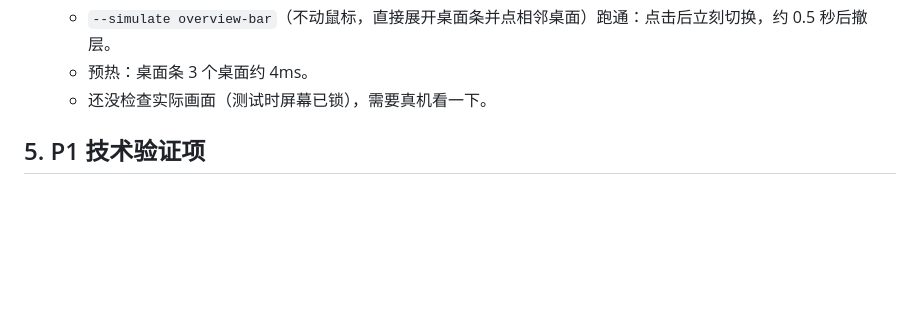
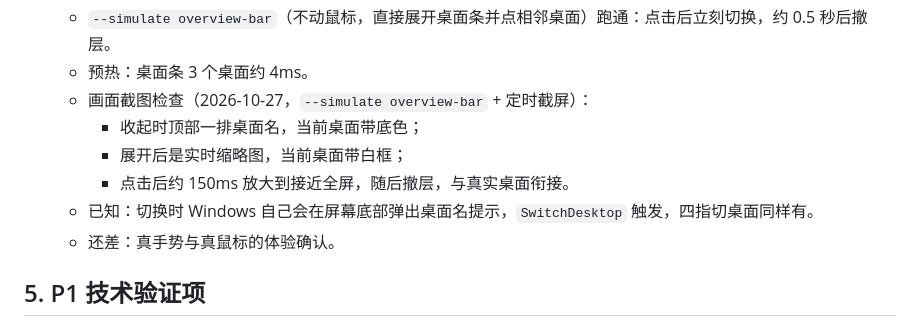
Before and after one commit to LiamZhaofor/GlideShell, a Markdown page: docs/ROADMAP.md, the part around the change. Rendered like a GitHub page; blank space fills up the shorter version.

Commit message:
路线图：桌面条画面截图检查结果
Co-Authored-By: Claude Opus 5.5 <noreply@anthropic.com>

```diff
--- a/docs/ROADMAP.md
+++ b/docs/ROADMAP.md
@@ -224,7 +224,12 @@ legacy/
   - 单元测试覆盖几何、悬停、点击放大与复位（221 个测试）。
   - `--simulate overview-bar`（不动鼠标，直接展开桌面条并点相邻桌面）跑通：点击后立刻切换，约 0.5 秒后撤层。
   - 预热：桌面条 3 个桌面约 4ms。
-  - 还没检查实际画面（测试时屏幕已锁），需要真机看一下。
+  - 画面截图检查（2026-10-27，`--simulate overview-bar` + 定时截屏）：
+    - 收起时顶部一排桌面名，当前桌面带底色；
+    - 展开后是实时缩略图，当前桌面带白框；
+    - 点击后约 150ms 放大到接近全屏，随后撤层，与真实桌面衔接。
+  - 已知：切换时 Windows 自己会在屏幕底部弹出桌面名提示，`SwitchDesktop` 触发，四指切桌面同样有。
+  - 还差：真手势与真鼠标的体验确认。
 
 ## 5. P1 技术验证项
 
```
